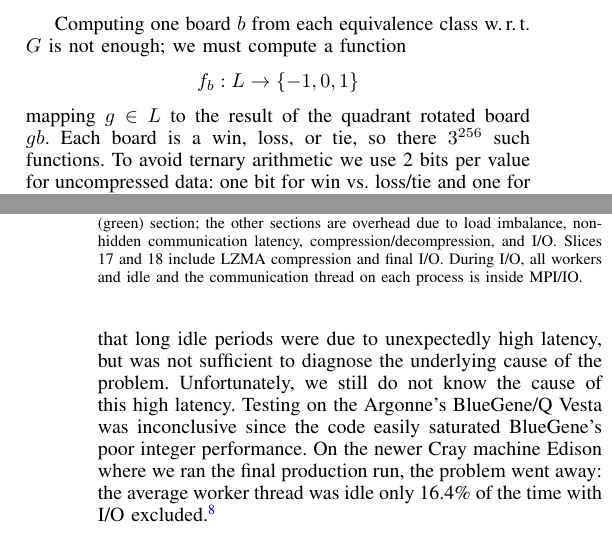
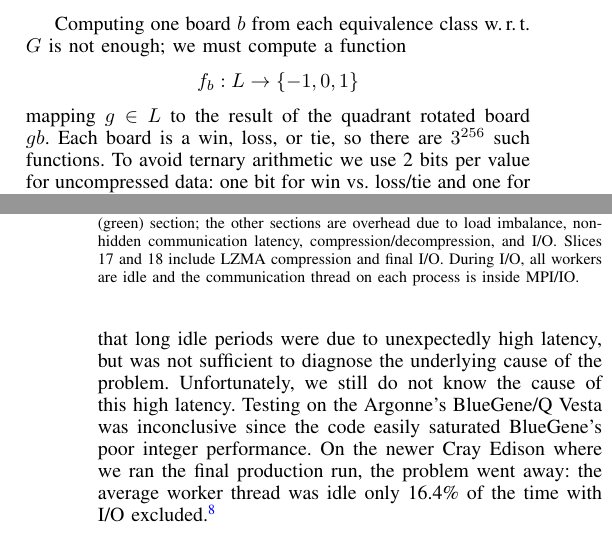
Before and after one commit to girving/pentago, a LaTeX paper (paper/pentago.tex): two parts of the columns of pages 2 and 6 of 8, joined at a grey line, cut so that both start at the same text. Compiled offline with pdfLaTeX.

Commit message:
paper: Fixes from Della

```diff
--- a/paper/pentago.tex
+++ b/paper/pentago.tex
@@ -289,7 +289,7 @@ $G = \Z_4^4 \rtimes D_4$ with $2048$ elements.
 Computing one board $b$ from each equivalence class \wrt $G$ is not enough; we must compute a function
 $$f_b : L \to \{-1,0,1\}$$
 mapping $g \in L$ to the result of the quadrant rotated board $gb$.  Each board is a win,
-loss, or tie, so there $3^{256}$ such functions.  To avoid ternary arithmetic we use 2 bits per value for
+loss, or tie, so there are $3^{256}$ such functions.  To avoid ternary arithmetic we use 2 bits per value for
 uncompressed data: one bit for win vs. loss/tie and one for win/tie vs. loss.  Thus, for each board we have two
 functions $\Z_4^4 \to \{0,1\}$, each a $4 \times 4 \times 4 \times 4$ array of bits.  Each such function
 $L \to \{0,1\}$ is packed into a 256 bit table.
@@ -571,7 +571,7 @@ knowledge of the information flow between inputs through compute to output; an e
 shown in \autoref{history}.  On NERSC's Cray XE6 Hopper, this visualization helped confirm that long idle periods
 were due to unexpectedly high latency, but was not sufficient to diagnose the underlying cause of the problem.
 Unfortunately, we still do not know the cause of this high latency.  Testing on the Argonne's BlueGene/Q Vesta
-was inconclusive since the code easily saturated BlueGene's poor integer performance.  On the newer Cray machine
+was inconclusive since the code easily saturated BlueGene's poor integer performance.  On the newer Cray
 Edison where we ran the final production run, the problem went away: the average worker thread was idle only
 16.4\% of the time with I/O excluded.\cprotect\footnote{See \verb+Idle vs. total time+ in
 \verb+paper/numbers+\label{idle}.}
@@ -593,7 +593,7 @@ down to slice $0$, the start of the game.
 \cprotect\caption{Time profile of the main production run, showing total worker thread time usage over
 all processes.  All game logic is contained in the \emph{compute} (green) section; the other sections are
 overhead due to load imbalance, non-hidden communication latency, compression/decompression, and I/O.
-Slices 17 and 18 include LZMA compression and final I/O.  During I/O, all workers and idle and the communication
+Slices 17 and 18 include LZMA compression and final I/O.  During I/O, all workers are idle and the communication
 thread on each process is inside MPI/IO.}
 \label{profile}
 \end{figure}
```
Also changed, not shown: paper/pentago.tex (10 more changed lines).
